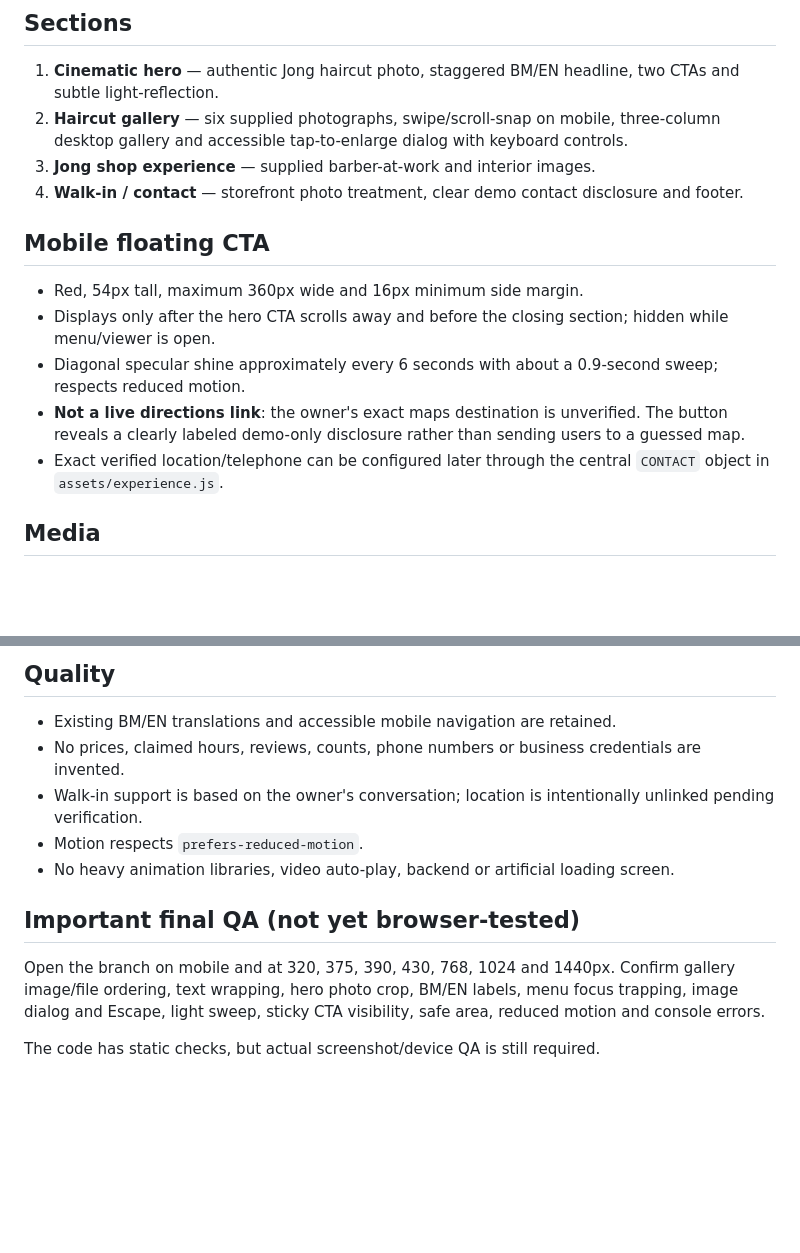
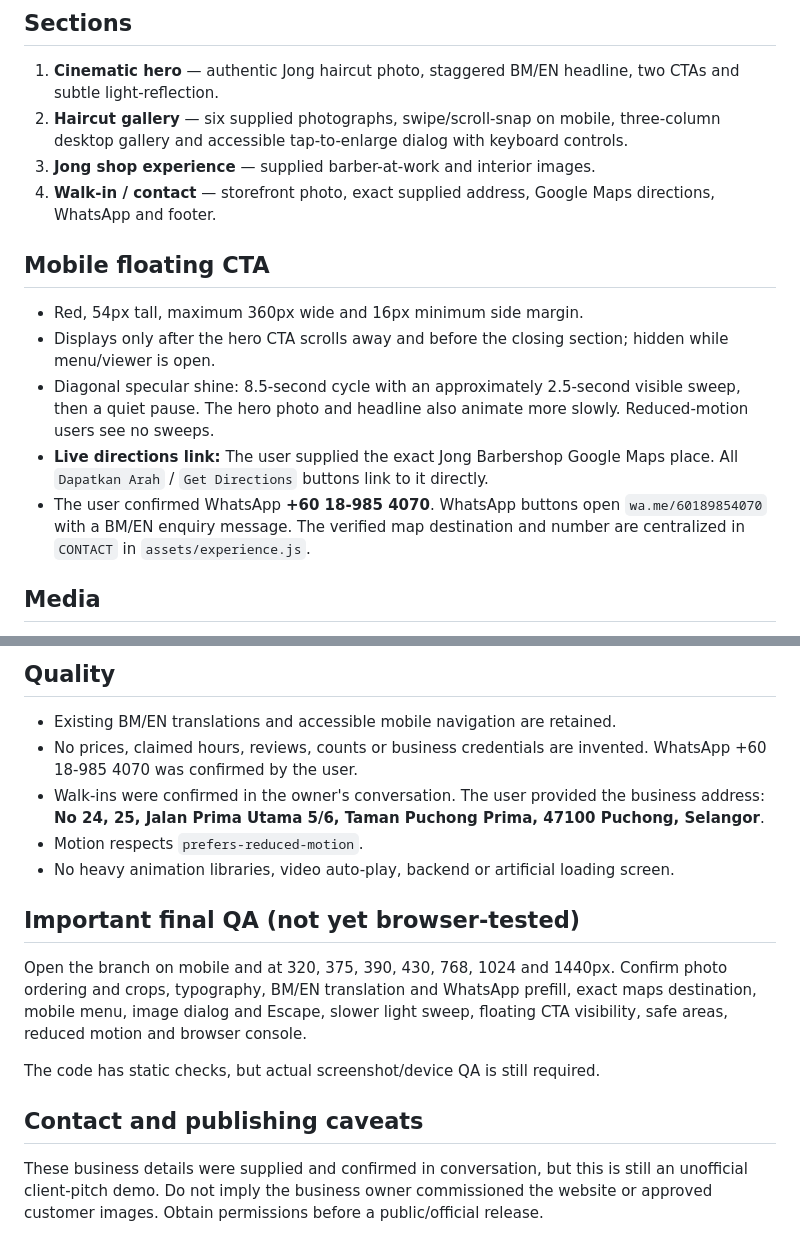
Before and after one commit to Arrjack8847/jong-barbershop-demo, a Markdown page: README.md, 2 parts joined by grey strips. GitHub-like rendering; blank space fills up the shorter version.

Commit message:
docs: record verified Jong map WhatsApp and slower CTA animations

```diff
--- a/README.md
+++ b/README.md
@@ -12,14 +12,14 @@ Developed from `feat/cinematic-four-section-demo-20261025` and brought together
 1. **Cinematic hero** — authentic Jong haircut photo, staggered BM/EN headline, two CTAs and subtle light-reflection.
 2. **Haircut gallery** — six supplied photographs, swipe/scroll-snap on mobile, three-column desktop gallery and accessible tap-to-enlarge dialog with keyboard controls.
 3. **Jong shop experience** — supplied barber-at-work and interior images.
-4. **Walk-in / contact** — storefront photo treatment, clear demo contact disclosure and footer.
+4. **Walk-in / contact** — storefront photo, exact supplied address, Google Maps directions, WhatsApp and footer.
 
 ## Mobile floating CTA
 - Red, 54px tall, maximum 360px wide and 16px minimum side margin.
 - Displays only after the hero CTA scrolls away and before the closing section; hidden while menu/viewer is open.
-- Diagonal specular shine approximately every 6 seconds with about a 0.9-second sweep; respects reduced motion.
-- **Not a live directions link**: the owner's exact maps destination is unverified. The button reveals a clearly labeled demo-only disclosure rather than sending users to a guessed map.
-- Exact verified location/telephone can be configured later through the central `CONTACT` object in `assets/experience.js`.
+- Diagonal specular shine: 8.5-second cycle with an approximately 2.5-second visible sweep, then a quiet pause. The hero photo and headline also animate more slowly. Reduced-motion users see no sweeps.
+- **Live directions link:** The user supplied the exact Jong Barbershop Google Maps place. All `Dapatkan Arah` / `Get Directions` buttons link to it directly.
+- The user confirmed WhatsApp **+60 18-985 4070**. WhatsApp buttons open `wa.me/60189854070` with a BM/EN enquiry message. The verified map destination and number are centralized in `CONTACT` in `assets/experience.js`.
 
 ## Media
 The files `photo_1_2026-10-25_12-19-41.jpg` through `photo_10_2026-10-25_12-19-41.jpg` are the ten photos supplied for this demo. Photos are used directly from the repository root. The current photo ordering assumes the files were uploaded in the same order as the supplied set; **visually verify crops and placement** before client presentation.
@@ -38,12 +38,15 @@ Only use original photos for official publication with owner's permission and th
 
 ## Quality
 - Existing BM/EN translations and accessible mobile navigation are retained.
-- No prices, claimed hours, reviews, counts, phone numbers or business credentials are invented.
-- Walk-in support is based on the owner's conversation; location is intentionally unlinked pending verification.
+- No prices, claimed hours, reviews, counts or business credentials are invented. WhatsApp +60 18-985 4070 was confirmed by the user.
+- Walk-ins were confirmed in the owner's conversation. The user provided the business address: **No 24, 25, Jalan Prima Utama 5/6, Taman Puchong Prima, 47100 Puchong, Selangor**.
 - Motion respects `prefers-reduced-motion`.
 - No heavy animation libraries, video auto-play, backend or artificial loading screen.
 
 ## Important final QA (not yet browser-tested)
-Open the branch on mobile and at 320, 375, 390, 430, 768, 1024 and 1440px. Confirm gallery image/file ordering, text wrapping, hero photo crop, BM/EN labels, menu focus trapping, image dialog and Escape, light sweep, sticky CTA visibility, safe area, reduced motion and console errors.
+Open the branch on mobile and at 320, 375, 390, 430, 768, 1024 and 1440px. Confirm photo ordering and crops, typography, BM/EN translation and WhatsApp prefill, exact maps destination, mobile menu, image dialog and Escape, slower light sweep, floating CTA visibility, safe areas, reduced motion and browser console.
 
 The code has static checks, but actual screenshot/device QA is still required.
+
+## Contact and publishing caveats
+These business details were supplied and confirmed in conversation, but this is still an unofficial client-pitch demo. Do not imply the business owner commissioned the website or approved customer images. Obtain permissions before a public/official release.
```
